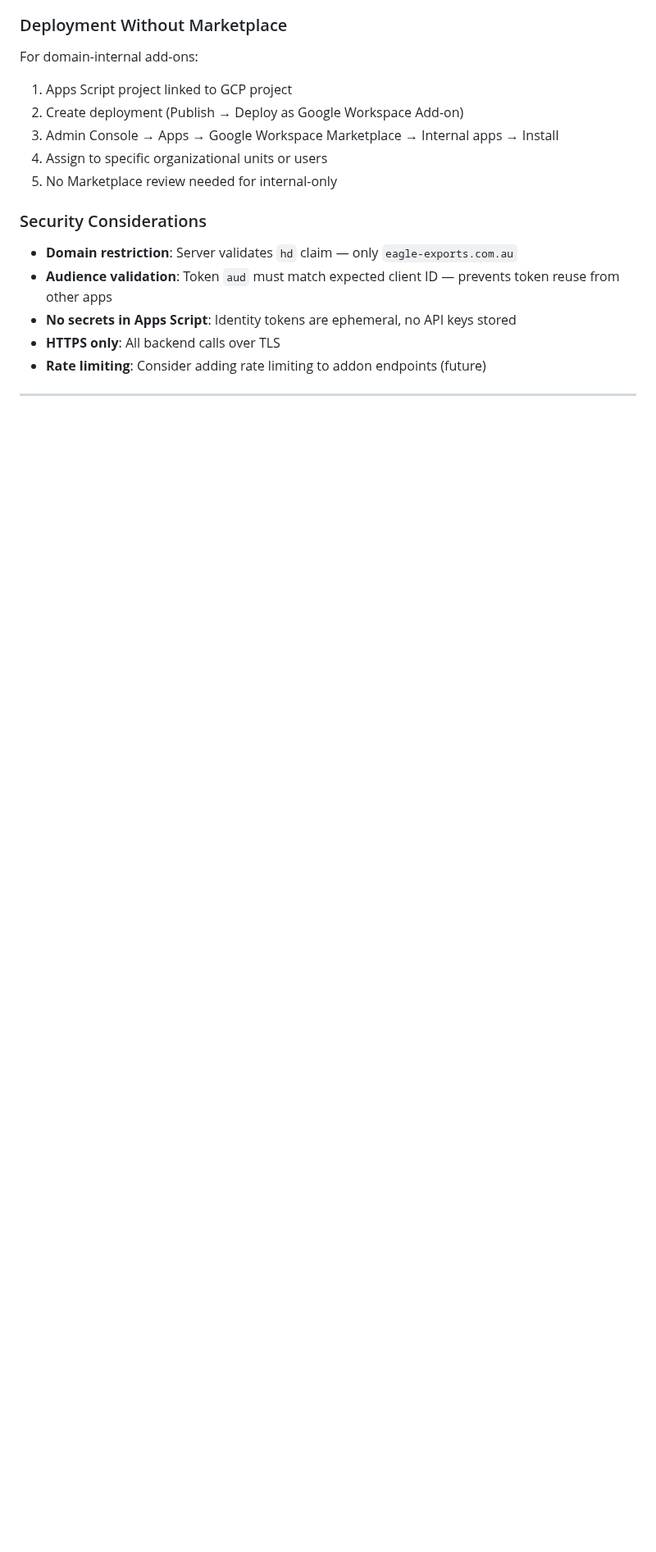
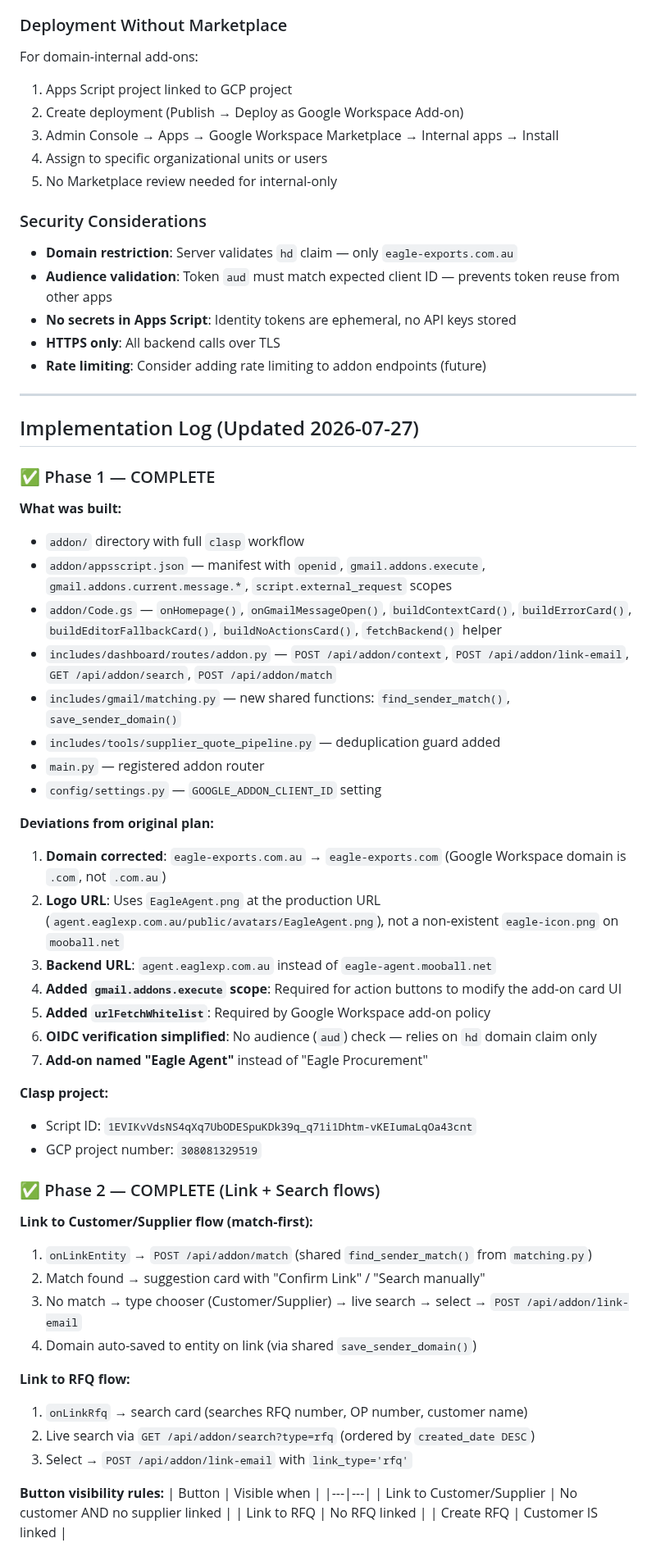
Before and after one commit to mooball/EagleAgent, a Markdown page: .github/prompts/plan-gmailAddon.prompt.md, the part around one of its changes. Shown at 82% size. Drawn GitHub-style; blank space fills up the shorter version.

Commit message:
Update Gmail add-on plan with implementation log
Document what was built in Phase 1 and Phase 2, deviations from the
original plan, shared code refactoring, pipeline integration, and
remaining work for Create RFQ and Phase 3.

```diff
--- a/.github/prompts/plan-gmailAddon.prompt.md
+++ b/.github/prompts/plan-gmailAddon.prompt.md
@@ -696,3 +696,50 @@ For domain-internal add-ons:
 
 ---
 
+## Implementation Log (Updated 2026-07-27)
+
+### ✅ Phase 1 — COMPLETE
+
+**What was built:**
+- `addon/` directory with full `clasp` workflow
+- `addon/appsscript.json` — manifest with `openid`, `gmail.addons.execute`, `gmail.addons.current.message.*`, `script.external_request` scopes
+- `addon/Code.gs` — `onHomepage()`, `onGmailMessageOpen()`, `buildContextCard()`, `buildErrorCard()`, `buildEditorFallbackCard()`, `buildNoActionsCard()`, `fetchBackend()` helper
+- `includes/dashboard/routes/addon.py` — `POST /api/addon/context`, `POST /api/addon/link-email`, `GET /api/addon/search`, `POST /api/addon/match`
+- `includes/gmail/matching.py` — new shared functions: `find_sender_match()`, `save_sender_domain()`
+- `includes/tools/supplier_quote_pipeline.py` — deduplication guard added
+- `main.py` — registered addon router
+- `config/settings.py` — `GOOGLE_ADDON_CLIENT_ID` setting
+
+**Deviations from original plan:**
+1. **Domain corrected**: `eagle-exports.com.au` → `eagle-exports.com` (Google Workspace domain is `.com`, not `.com.au`)
+2. **Logo URL**: Uses `EagleAgent.png` at the production URL (`agent.eaglexp.com.au/public/avatars/EagleAgent.png`), not a non-existent `eagle-icon.png` on `mooball.net`
+3. **Backend URL**: `agent.eaglexp.com.au` instead of `eagle-agent.mooball.net`
+4. **Added `gmail.addons.execute` scope**: Required for action buttons to modify the add-on card UI
+5. **Added `urlFetchWhitelist`**: Required by Google Workspace add-on policy
+6. **OIDC verification simplified**: No audience (`aud`) check — relies on `hd` domain claim only
+7. **Add-on named "Eagle Agent"** instead of "Eagle Procurement"
+
+**Clasp project:**
+- Script ID: `1EVIKvVdsNS4qXq7UbODESpuKDk39q_q71i1Dhtm-vKEIumaLqOa43cnt`
+- GCP project number: `308081329519`
+
+### ✅ Phase 2 — COMPLETE (Link + Search flows)
+
+**Link to Customer/Supplier flow (match-first):**
+1. `onLinkEntity` → `POST /api/addon/match` (shared `find_sender_match()` from `matching.py`)
+2. Match found → suggestion card with "Confirm Link" / "Search manually"
+3. No match → type chooser (Customer/Supplier) → live search → select → `POST /api/addon/link-email`
+4. Domain auto-saved to entity on link (via shared `save_sender_domain()`)
+
+**Link to RFQ flow:**
+1. `onLinkRfq` → search card (searches RFQ number, OP number, customer name)
+2. Live search via `GET /api/addon/search?type=rfq` (ordered by `created_date DESC`)
+3. Select → `POST /api/addon/link-email` with `link_type='rfq'`
+
+**Button visibility rules:**
+| Button | Visible when |
+|---|---|
+| Link to Customer/Supplier | No customer AND no supplier linked |
+| Link to RFQ | No RFQ linked |
+| Create RFQ | Customer IS linked |
+
```
Also changed, not shown: other parts of .github/prompts/plan-gmailAddon.prompt.md (+28 -0 lines).
